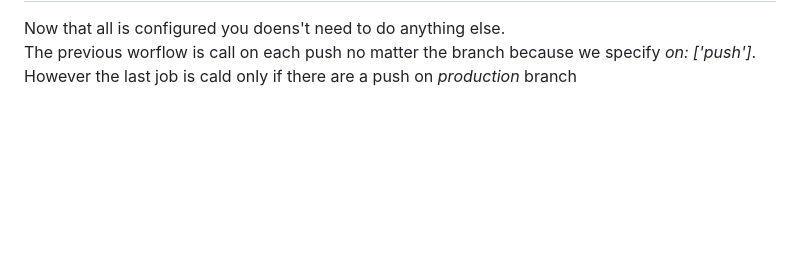
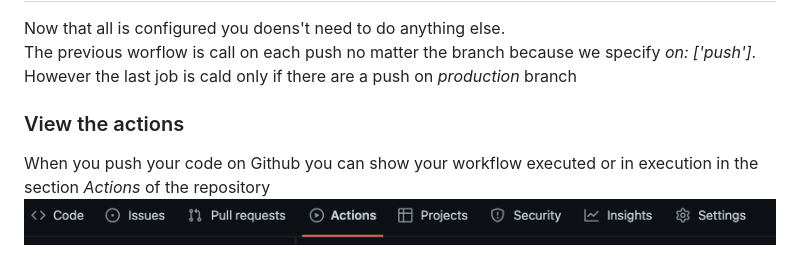
Before and after one commit to NathanSepul/flutter_ci_appollo, a Markdown page: README.md, the part around the change printed below. Drawn GitHub-style; pictures changed too: .images/actions_bar.jpg (added); blank space fills up the shorter version.

Commit message:
upadte readme

```diff
--- a/README.md
+++ b/README.md
@@ -112,3 +109,8 @@ appollo app ls
 Now that all is configured you doens't need to do anything else.
 The previous worflow is call on each push no matter the branch because we specify *on: ['push']*.
 However the last job is cald only if there are a push on *production* branch
+
+<h3>View the actions</h3>
+
+When you push your code on Github you can show your workflow executed or in execution in the section *Actions* of the repository
+![Go to action](/.images/actions_bar.jpg "Go to action")
```
Also changed, not shown: other parts of README.md (+0 -3 lines).
